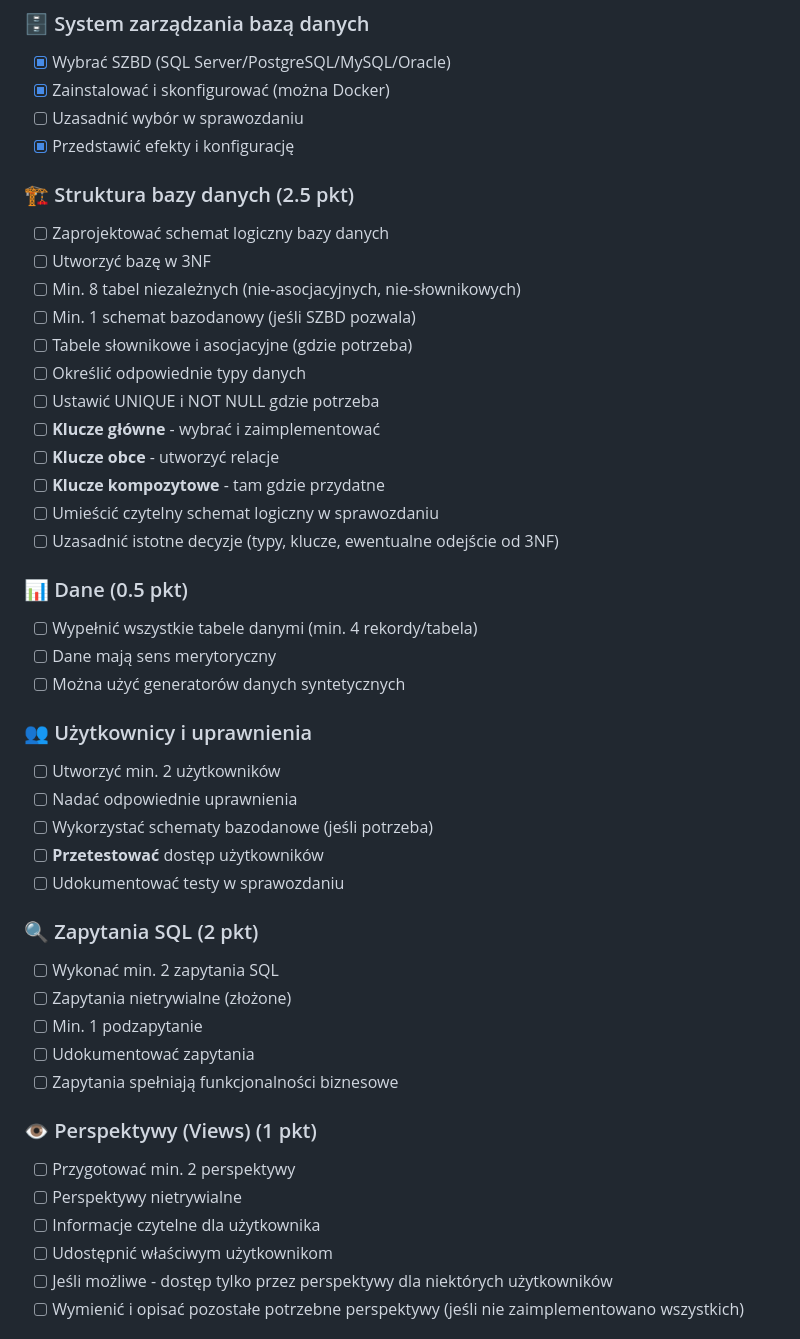
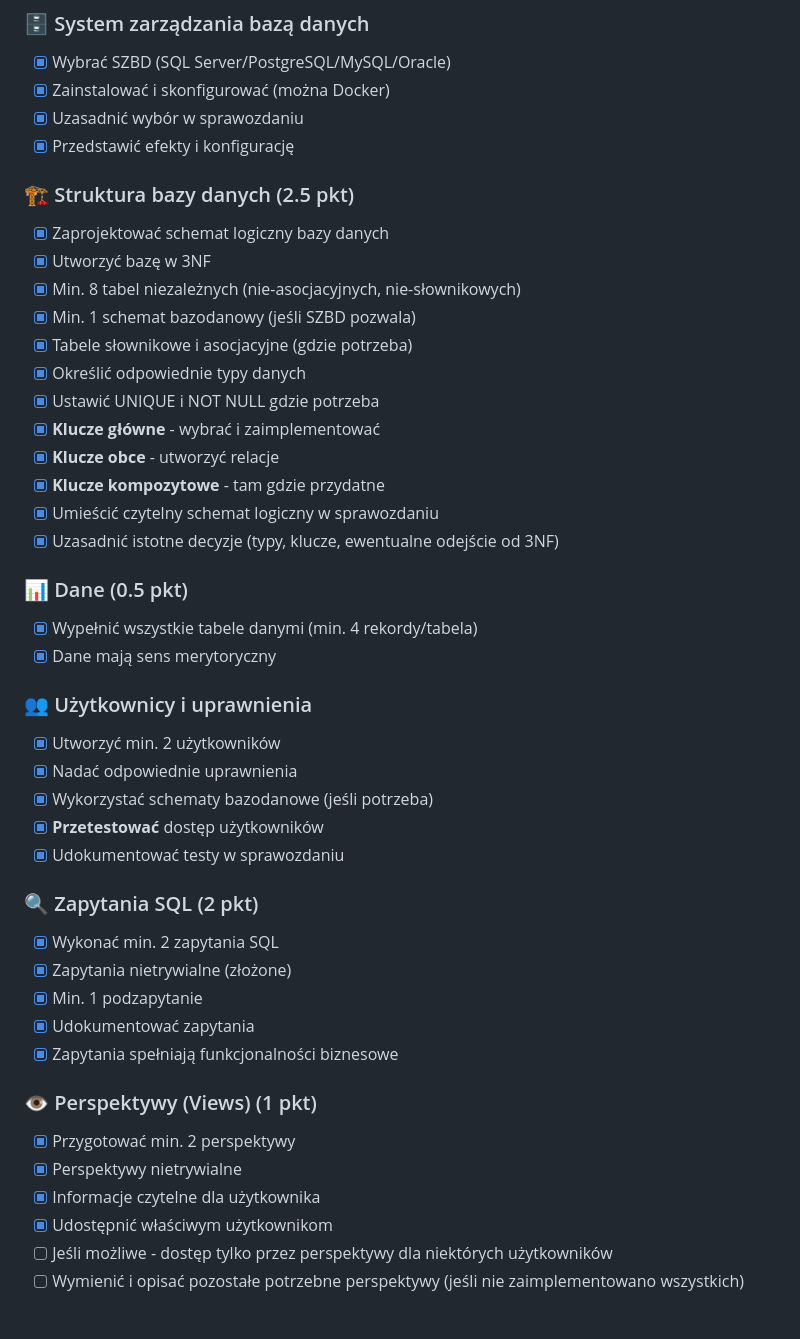
Before and after one commit to christopher-dabrowski/BoardBase, a Markdown page: Readme.md, the part around the change printed below. Drawn GitHub-style.

Commit message:
docs: update redme checklist

```diff
--- a/Readme.md
+++ b/Readme.md
@@ -33,52 +33,51 @@ Pierwszy etap projektu koncentruje się na zaprojektowaniu i wdrożeniu relacyjn
 
 - [x] Wybrać SZBD (SQL Server/PostgreSQL/MySQL/Oracle)
 - [x] Zainstalować i skonfigurować (można Docker)
-- [ ] Uzasadnić wybór w sprawozdaniu
+- [x] Uzasadnić wybór w sprawozdaniu
 - [x] Przedstawić efekty i konfigurację
 
 ### 🏗️ Struktura bazy danych (2.5 pkt)
 
-- [ ] Zaprojektować schemat logiczny bazy danych
-- [ ] Utworzyć bazę w 3NF
-- [ ] Min. 8 tabel niezależnych (nie-asocjacyjnych, nie-słownikowych)
-- [ ] Min. 1 schemat bazodanowy (jeśli SZBD pozwala)
-- [ ] Tabele słownikowe i asocjacyjne (gdzie potrzeba)
-- [ ] Określić odpowiednie typy danych
-- [ ] Ustawić UNIQUE i NOT NULL gdzie potrzeba
-- [ ] **Klucze główne** - wybrać i zaimplementować
-- [ ] **Klucze obce** - utworzyć relacje
-- [ ] **Klucze kompozytowe** - tam gdzie przydatne
-- [ ] Umieścić czytelny schemat logiczny w sprawozdaniu
-- [ ] Uzasadnić istotne decyzje (typy, klucze, ewentualne odejście od 3NF)
+- [x] Zaprojektować schemat logiczny bazy danych
+- [x] Utworzyć bazę w 3NF
+- [x] Min. 8 tabel niezależnych (nie-asocjacyjnych, nie-słownikowych)
+- [x] Min. 1 schemat bazodanowy (jeśli SZBD pozwala)
+- [x] Tabele słownikowe i asocjacyjne (gdzie potrzeba)
+- [x] Określić odpowiednie typy danych
+- [x] Ustawić UNIQUE i NOT NULL gdzie potrzeba
+- [x] **Klucze główne** - wybrać i zaimplementować
+- [x] **Klucze obce** - utworzyć relacje
+- [x] **Klucze kompozytowe** - tam gdzie przydatne
+- [x] Umieścić czytelny schemat logiczny w sprawozdaniu
+- [x] Uzasadnić istotne decyzje (typy, klucze, ewentualne odejście od 3NF)
 
 ### 📊 Dane (0.5 pkt)
 
-- [ ] Wypełnić wszystkie tabele danymi (min. 4 rekordy/tabela)
-- [ ] Dane mają sens merytoryczny
-- [ ] Można użyć generatorów danych syntetycznych
+- [x] Wypełnić wszystkie tabele danymi (min. 4 rekordy/tabela)
+- [x] Dane mają sens merytoryczny
 
 ### 👥 Użytkownicy i uprawnienia
 
-- [ ] Utworzyć min. 2 użytkowników
-- [ ] Nadać odpowiednie uprawnienia
-- [ ] Wykorzystać schematy bazodanowe (jeśli potrzeba)
-- [ ] **Przetestować** dostęp użytkowników
-- [ ] Udokumentować testy w sprawozdaniu
+- [x] Utworzyć min. 2 użytkowników
+- [x] Nadać odpowiednie uprawnienia
+- [x] Wykorzystać schematy bazodanowe (jeśli potrzeba)
+- [x] **Przetestować** dostęp użytkowników
+- [x] Udokumentować testy w sprawozdaniu
 
 ### 🔍 Zapytania SQL (2 pkt)
 
-- [ ] Wykonać min. 2 zapytania SQL
-- [ ] Zapytania nietrywialne (złożone)
-- [ ] Min. 1 podzapytanie
-- [ ] Udokumentować zapytania
-- [ ] Zapytania spełniają funkcjonalności biznesowe
+- [x] Wykonać min. 2 zapytania SQL
+- [x] Zapytania nietrywialne (złożone)
+- [x] Min. 1 podzapytanie
+- [x] Udokumentować zapytania
+- [x] Zapytania spełniają funkcjonalności biznesowe
 
 ### 👁️ Perspektywy (Views) (1 pkt)
 
-- [ ] Przygotować min. 2 perspektywy
-- [ ] Perspektywy nietrywialne
-- [ ] Informacje czytelne dla użytkownika
-- [ ] Udostępnić właściwym użytkownikom
+- [x] Przygotować min. 2 perspektywy
+- [x] Perspektywy nietrywialne
+- [x] Informacje czytelne dla użytkownika
+- [x] Udostępnić właściwym użytkownikom
 - [ ] Jeśli możliwe - dostęp tylko przez perspektywy dla niektórych użytkowników
 - [ ] Wymienić i opisać pozostałe potrzebne perspektywy (jeśli nie zaimplementowano wszystkich)
 
```
Also changed, not shown: other parts of Readme.md (+17 -23 lines).
